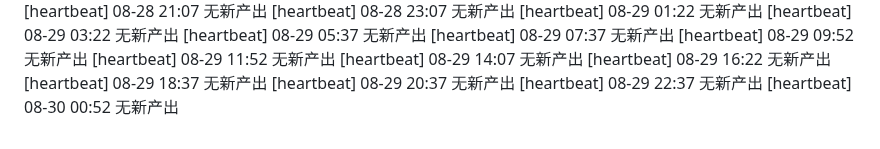
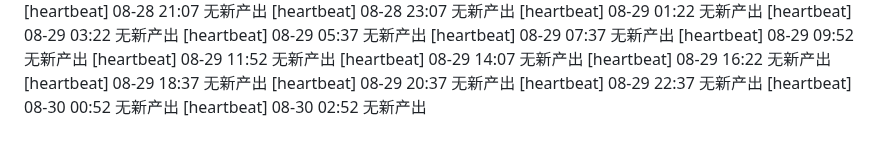
Before and after one commit to FOURTEEN1416/psd-framework, a Markdown page: reports/supervisor-log.md, the part around the change. Rendered like a GitHub page.

Commit message:
chore(supervisor): 巡检 08-30 02:52 —— 日志更新

```diff
--- a/reports/supervisor-log.md
+++ b/reports/supervisor-log.md
@@ -95,3 +95,4 @@
 [heartbeat] 08-29 20:37 无新产出
 [heartbeat] 08-29 22:37 无新产出
 [heartbeat] 08-30 00:52 无新产出
+[heartbeat] 08-30 02:52 无新产出
```
